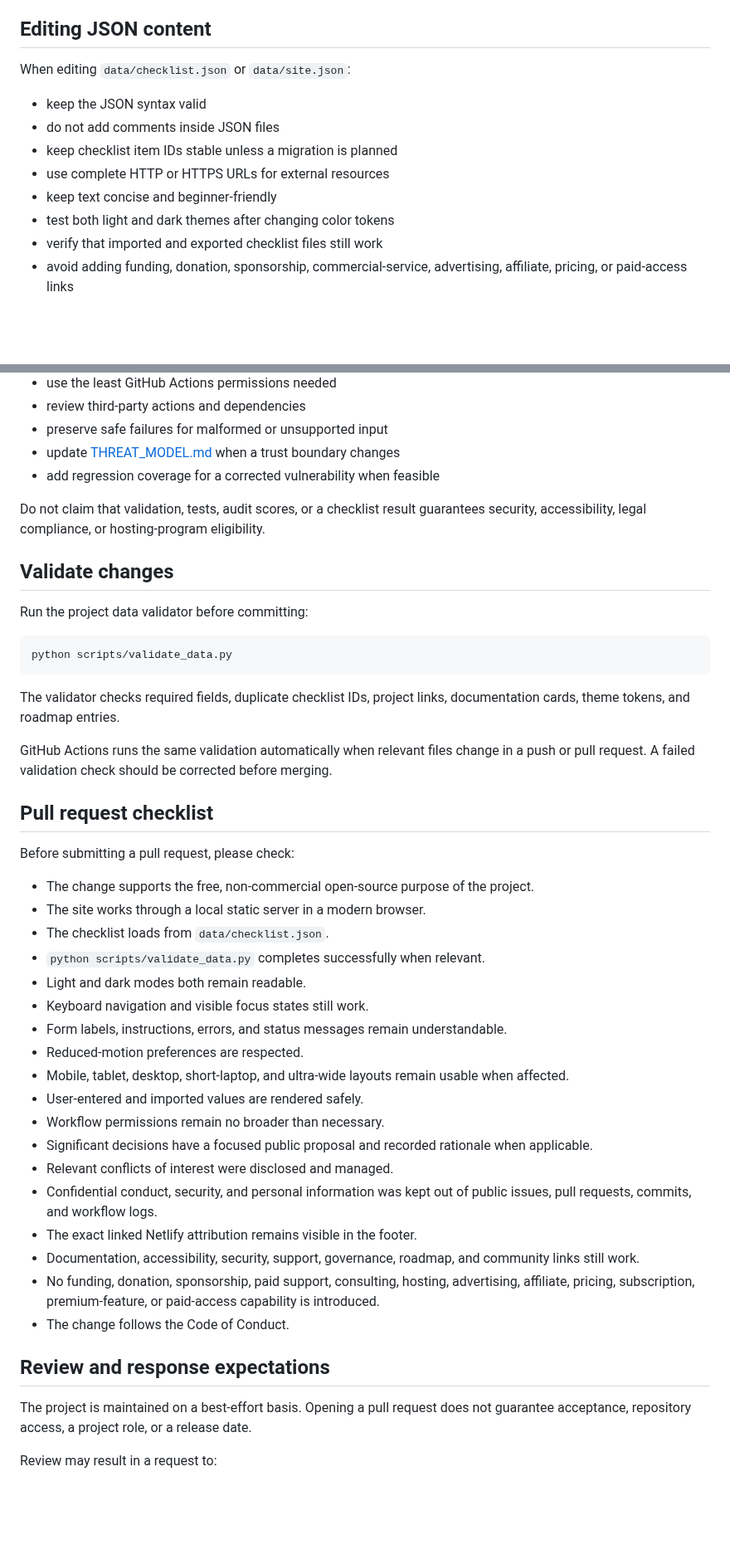
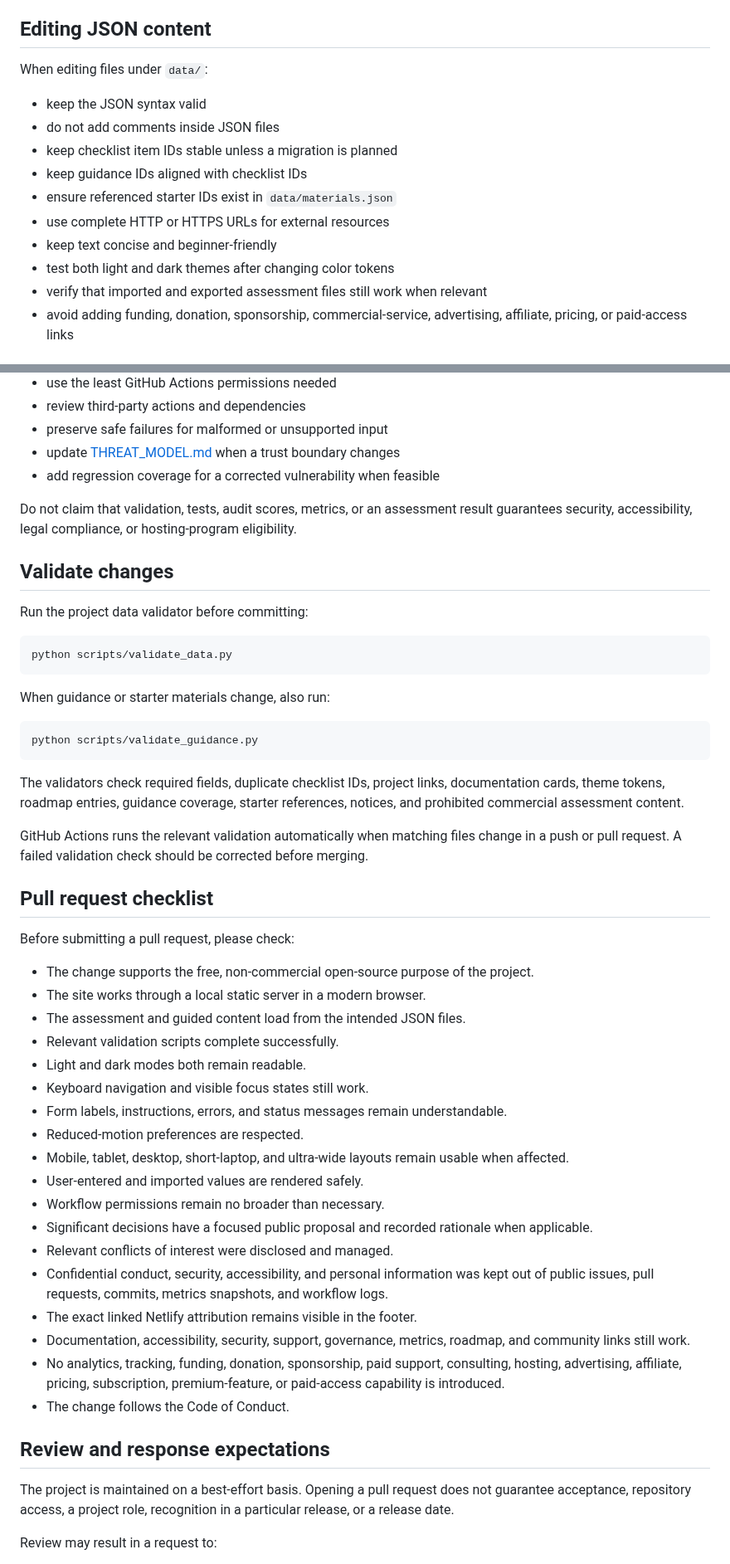
Before and after one commit to Jpelotea/openready, a Markdown page: CONTRIBUTING.md, 2 parts joined by grey strips. Shown at 83% size. Drawn GitHub-style; blank space fills up the shorter version.

Commit message:
docs: add first contribution and recognition workflow

````diff
--- a/CONTRIBUTING.md
+++ b/CONTRIBUTING.md
@@ -96,15 +127,17 @@ A conflicted reviewer should avoid being the sole decision-maker when practical.
 
 ## Editing JSON content
 
-When editing `data/checklist.json` or `data/site.json`:
+When editing files under `data/`:
 
 - keep the JSON syntax valid
 - do not add comments inside JSON files
 - keep checklist item IDs stable unless a migration is planned
+- keep guidance IDs aligned with checklist IDs
+- ensure referenced starter IDs exist in `data/materials.json`
 - use complete HTTP or HTTPS URLs for external resources
 - keep text concise and beginner-friendly
 - test both light and dark themes after changing color tokens
-- verify that imported and exported checklist files still work
+- verify that imported and exported assessment files still work when relevant
 - avoid adding funding, donation, sponsorship, commercial-service, advertising, affiliate, pricing, or paid-access links
 
 ## Accessibility review
@@ -138,7 +171,7 @@ For changes affecting imports, exports, storage, rendering, workflows, external
 - update [THREAT_MODEL.md](THREAT_MODEL.md) when a trust boundary changes
 - add regression coverage for a corrected vulnerability when feasible
 
-Do not claim that validation, tests, audit scores, or a checklist result guarantees security, accessibility, legal compliance, or hosting-program eligibility.
+Do not claim that validation, tests, audit scores, metrics, or an assessment result guarantees security, accessibility, legal compliance, or hosting-program eligibility.
 
 ## Validate changes
 
@@ -148,9 +181,15 @@ Run the project data validator before committing:
 python scripts/validate_data.py
 ```
 
-The validator checks required fields, duplicate checklist IDs, project links, documentation cards, theme tokens, and roadmap entries.
+When guidance or starter materials change, also run:
 
-GitHub Actions runs the same validation automatically when relevant files change in a push or pull request. A failed validation check should be corrected before merging.
+```bash
+python scripts/validate_guidance.py
+```
+
+The validators check required fields, duplicate checklist IDs, project links, documentation cards, theme tokens, roadmap entries, guidance coverage, starter references, notices, and prohibited commercial assessment content.
+
+GitHub Actions runs the relevant validation automatically when matching files change in a push or pull request. A failed validation check should be corrected before merging.
 
 ## Pull request checklist
 
@@ -158,8 +197,8 @@ Before submitting a pull request, please check:
 
 - The change supports the free, non-commercial open-source purpose of the project.
 - The site works through a local static server in a modern browser.
-- The checklist loads from `data/checklist.json`.
-- `python scripts/validate_data.py` completes successfully when relevant.
+- The assessment and guided content load from the intended JSON files.
+- Relevant validation scripts complete successfully.
 - Light and dark modes both remain readable.
 - Keyboard navigation and visible focus states still work.
 - Form labels, instructions, errors, and status messages remain understandable.
@@ -169,15 +208,15 @@ Before submitting a pull request, please check:
 - Workflow permissions remain no broader than necessary.
 - Significant decisions have a focused public proposal and recorded rationale when applicable.
 - Relevant conflicts of interest were disclosed and managed.
-- Confidential conduct, security, and personal information was kept out of public issues, pull requests, commits, and workflow logs.
+- Confidential conduct, security, accessibility, and personal information was kept out of public issues, pull requests, commits, metrics snapshots, and workflow logs.
 - The exact linked Netlify attribution remains visible in the footer.
-- Documentation, accessibility, security, support, governance, roadmap, and community links still work.
-- No funding, donation, sponsorship, paid support, consulting, hosting, advertising, affiliate, pricing, subscription, premium-feature, or paid-access capability is introduced.
+- Documentation, accessibility, security, support, governance, metrics, roadmap, and community links still work.
+- No analytics, tracking, funding, donation, sponsorship, paid support, consulting, hosting, advertising, affiliate, pricing, subscription, premium-feature, or paid-access capability is introduced.
 - The change follows the Code of Conduct.
 
 ## Review and response expectations
 
-The project is maintained on a best-effort basis. Opening a pull request does not guarantee acceptance, repository access, a project role, or a release date.
+The project is maintained on a best-effort basis. Opening a pull request does not guarantee acceptance, repository access, a project role, recognition in a particular release, or a release date.
 
 Review may result in a request to:
 
````
Also changed, not shown: other parts of CONTRIBUTING.md (+35 -4 lines).
